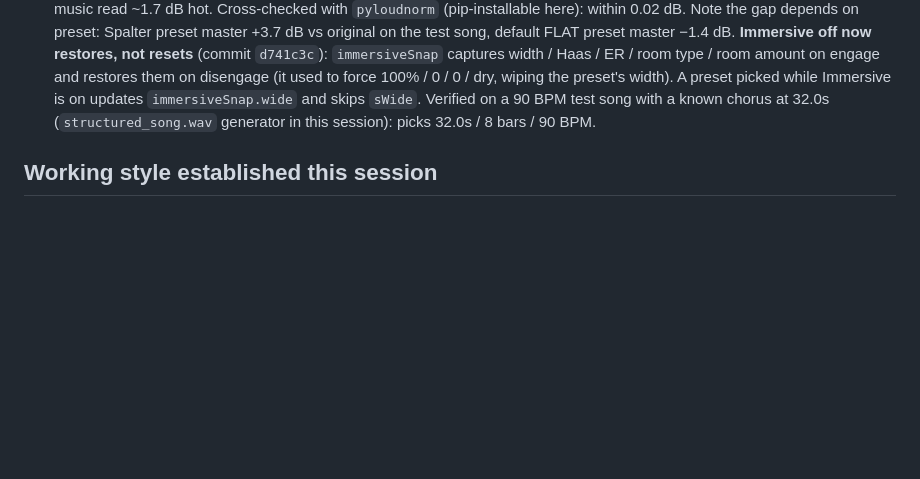
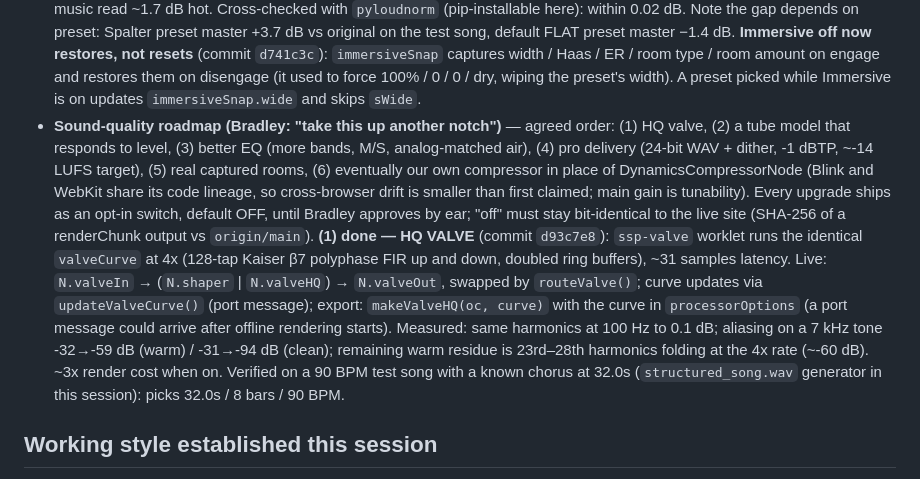
Before and after one commit to spalter9/spaltertech-site, a Markdown page: CLAUDE.md, the part around the change. Drawn GitHub-style; blank space fills up the shorter version.

Commit message:
Note the sound-quality roadmap and the shipped HQ valve
Co-Authored-By: Claude Opus 5.5 <noreply@anthropic.com>
Claude-Session: https://claude.ai/code/session_01UZLHa231FR1hbNMw7ML2WE

```diff
--- a/CLAUDE.md
+++ b/CLAUDE.md
@@ -589,7 +589,28 @@ real secrets there. `.wrangler/` (local D1 state) is also gitignored.
   `immersiveSnap` captures width / Haas / ER / room type / room amount
   on engage and restores them on disengage (it used to force 100% / 0 /
   0 / dry, wiping the preset's width). A preset picked while Immersive
-  is on updates `immersiveSnap.wide` and skips `sWide`. Verified on
+  is on updates `immersiveSnap.wide` and skips `sWide`.
+- **Sound-quality roadmap (Bradley: "take this up another notch")** —
+  agreed order: (1) HQ valve, (2) a tube model that responds to level,
+  (3) better EQ (more bands, M/S, analog-matched air), (4) pro delivery
+  (24-bit WAV + dither, -1 dBTP, ~-14 LUFS target), (5) real captured
+  rooms, (6) eventually our own compressor in place of
+  DynamicsCompressorNode (Blink and WebKit share its code lineage, so
+  cross-browser drift is smaller than first claimed; main gain is
+  tunability). Every upgrade ships as an opt-in switch, default OFF,
+  until Bradley approves by ear; "off" must stay bit-identical to the
+  live site (SHA-256 of a renderChunk output vs `origin/main`).
+  **(1) done — HQ VALVE** (commit `d93c7e8`): `ssp-valve` worklet runs
+  the identical `valveCurve` at 4x (128-tap Kaiser β7 polyphase FIR up
+  and down, doubled ring buffers), ~31 samples latency. Live: `N.valveIn`
+  → (`N.shaper` | `N.valveHQ`) → `N.valveOut`, swapped by `routeValve()`;
+  curve updates via `updateValveCurve()` (port message); export:
+  `makeValveHQ(oc, curve)` with the curve in `processorOptions` (a port
+  message could arrive after offline rendering starts). Measured: same
+  harmonics at 100 Hz to 0.1 dB; aliasing on a 7 kHz tone -32→-59 dB
+  (warm) / -31→-94 dB (clean); remaining warm residue is 23rd–28th
+  harmonics folding at the 4x rate (~-60 dB). ~3x render cost when on.
+  Verified on
   a 90 BPM test song with a known chorus at 32.0s (`structured_song.wav`
   generator in this session): picks 32.0s / 8 bars / 90 BPM.
 
```
